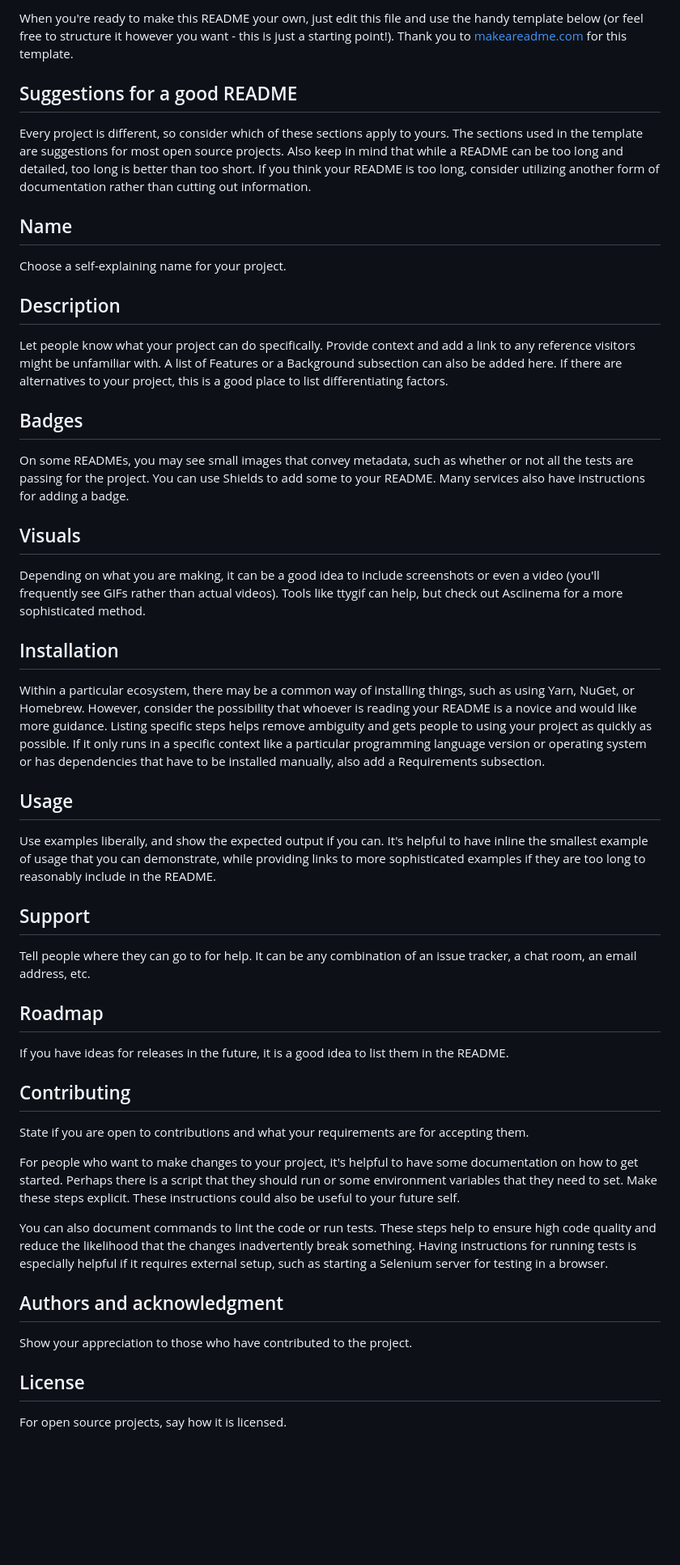
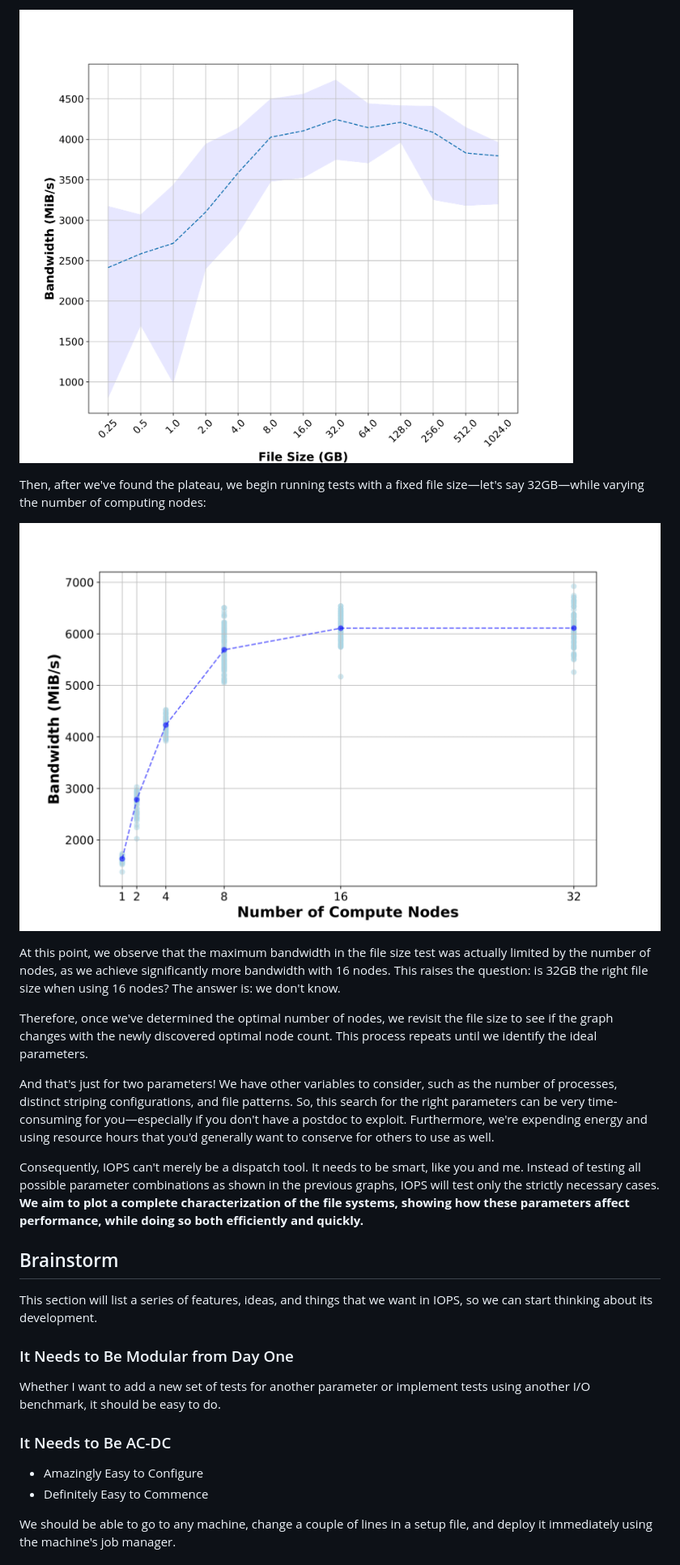
Before and after one commit to luanteylo/iops, a Markdown page: README.md, the part around the change printed below. Shown: that part at 81% size. Drawn GitHub-style; pictures changed too: images/findthecnode.png (added), images/findthevolume.png (added); blank space fills up the shorter version.

Commit message:
fist commit. Project description

```diff
--- a/README.md
+++ b/README.md
@@ -48,43 +50,31 @@ Use the built-in continuous integration in GitLab.
 
-When you're ready to make this README your own, just edit this file and use the handy template below (or feel free to structure it however you want - this is just a starting point!). Thank you to [makeareadme.com](https://www.makeareadme.com/) for this template.
+![Find the Right Data Volume](images/findthevolume.png)
 
-## Suggestions for a good README
-Every project is different, so consider which of these sections apply to yours. The sections used in the template are suggestions for most open source projects. Also keep in mind that while a README can be too long and detailed, too long is better than too short. If you think your README is too long, consider utilizing another form of documentation rather than cutting out information.
+Then, after we've found the plateau, we begin running tests with a fixed file size—let's say 32GB—while varying the number of computing nodes:
 
-## Name
-Choose a self-explaining name for your project.
+![Find the Number of Compute Nodes](images/findthecnode.png)
 
-## Description
-Let people know what your project can do specifically. Provide context and add a link to any reference visitors might be unfamiliar with. A list of Features or a Background subsection can also be added here. If there are alternatives to your project, this is a good place to list differentiating factors.
+At this point, we observe that the maximum bandwidth in the file size test was actually limited by the number of nodes, as we achieve significantly more bandwidth with 16 nodes. This raises the question: is 32GB the right file size when using 16 nodes? The answer is: we don't know.
 
-## Badges
-On some READMEs, you may see small images that convey metadata, such as whether or not all the tests are passing for the project. You can use Shields to add some to your README. Many services also have instructions for adding a badge.
+Therefore, once we've determined the optimal number of nodes, we revisit the file size to see if the graph changes with the newly discovered optimal node count. This process repeats until we identify the ideal parameters.
 
-## Visuals
-Depending on what you are making, it can be a good idea to include screenshots or even a video (you'll frequently see GIFs rather than actual videos). Tools like ttygif can help, but check out Asciinema for a more sophisticated method.
+And that's just for two parameters! We have other variables to consider, such as the number of processes, distinct striping configurations, and file patterns. So, this search for the right parameters can be very time-consuming for you—especially if you don't have a postdoc to exploit. Furthermore, we're expending energy and using resource hours that you'd generally want to conserve for others to use as well.
 
-## Installation
-Within a particular ecosystem, there may be a common way of installing things, such as using Yarn, NuGet, or Homebrew. However, consider the possibility that whoever is reading your README is a novice and would like more guidance. Listing specific steps helps remove ambiguity and gets people to using your project as quickly as possible. If it only runs in a specific context like a particular programming language version or operating system or has dependencies that have to be installed manually, also add a Requirements subsection.
+Consequently, IOPS can't merely be a dispatch tool. It needs to be smart, like you and me. Instead of testing all possible parameter combinations as shown in the previous graphs, IOPS will test only the strictly necessary cases. **We aim to plot a complete characterization of the file systems, showing how these parameters affect performance, while doing so both efficiently and quickly.**
 
-## Usage
-Use examples liberally, and show the expected output if you can. It's helpful to have inline the smallest example of usage that you can demonstrate, while providing links to more sophisticated examples if they are too long to reasonably include in the README.
 
-## Support
-Tell people where they can go to for help. It can be any combination of an issue tracker, a chat room, an email address, etc.
+## Brainstorm
 
-## Roadmap
-If you have ideas for releases in the future, it is a good idea to list them in the README.
+This section will list a series of features, ideas, and things that we want in IOPS, so we can start thinking about its development.
 
-## Contributing
-State if you are open to contributions and what your requirements are for accepting them.
+### It Needs to Be Modular from Day One
 
-For people who want to make changes to your project, it's helpful to have some documentation on how to get started. Perhaps there is a script that they should run or some environment variables that they need to set. Make these steps explicit. These instructions could also be useful to your future self.
+Whether I want to add a new set of tests for another parameter or implement tests using another I/O benchmark, it should be easy to do.
 
-You can also document commands to lint the code or run tests. These steps help to ensure high code quality and reduce the likelihood that the changes inadvertently break something. Having instructions for running tests is especially helpful if it requires external setup, such as starting a Selenium server for testing in a browser.
+### It Needs to Be AC-DC
 
-## Authors and acknowledgment
-Show your appreciation to those who have contributed to the project.
+- Amazingly Easy to Configure
+- Definitely Easy to Commence
 
-## License
-For open source projects, say how it is licensed.
+We should be able to go to any machine, change a couple of lines in a setup file, and deploy it immediately using the machine's job manager.
 
```
Also changed, not shown: other parts of README.md (+40 -32 lines).
